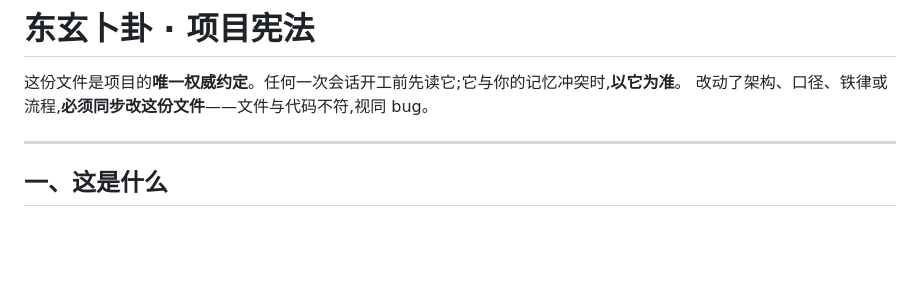
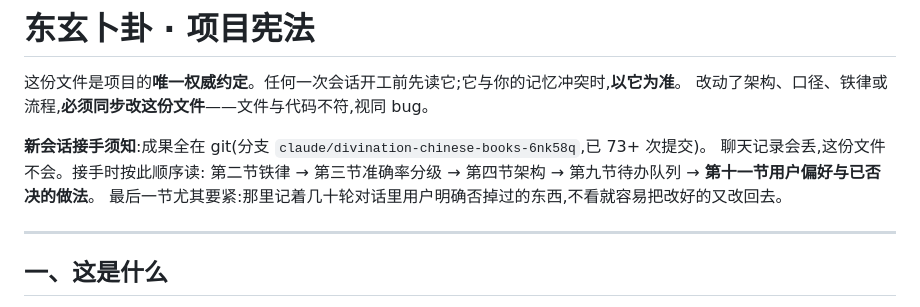
Before and after one commit to krommhulton-del/my-first-project, a Markdown page: CLAUDE.md, the part around one of its changes. GitHub-like rendering; blank space fills up the shorter version.

```diff
--- a/CLAUDE.md
+++ b/CLAUDE.md
@@ -2,6 +2,11 @@
 
 这份文件是项目的**唯一权威约定**。任何一次会话开工前先读它;它与你的记忆冲突时,**以它为准**。
 改动了架构、口径、铁律或流程,**必须同步改这份文件**——文件与代码不符,视同 bug。
+
+**新会话接手须知**:成果全在 git(分支 `claude/divination-chinese-books-6nk58q`,已 73+ 次提交)。
+聊天记录会丢,这份文件不会。接手时按此顺序读:
+第二节铁律 → 第三节准确率分级 → 第四节架构 → 第九节待办队列 → **第十一节用户偏好与已否决的做法**。
+最后一节尤其要紧:那里记着几十轮对话里用户明确否掉过的东西,不看就容易把改好的又改回去。
 
 ---
 
```
Also changed, not shown: other parts of CLAUDE.md (+55 -1 lines).
